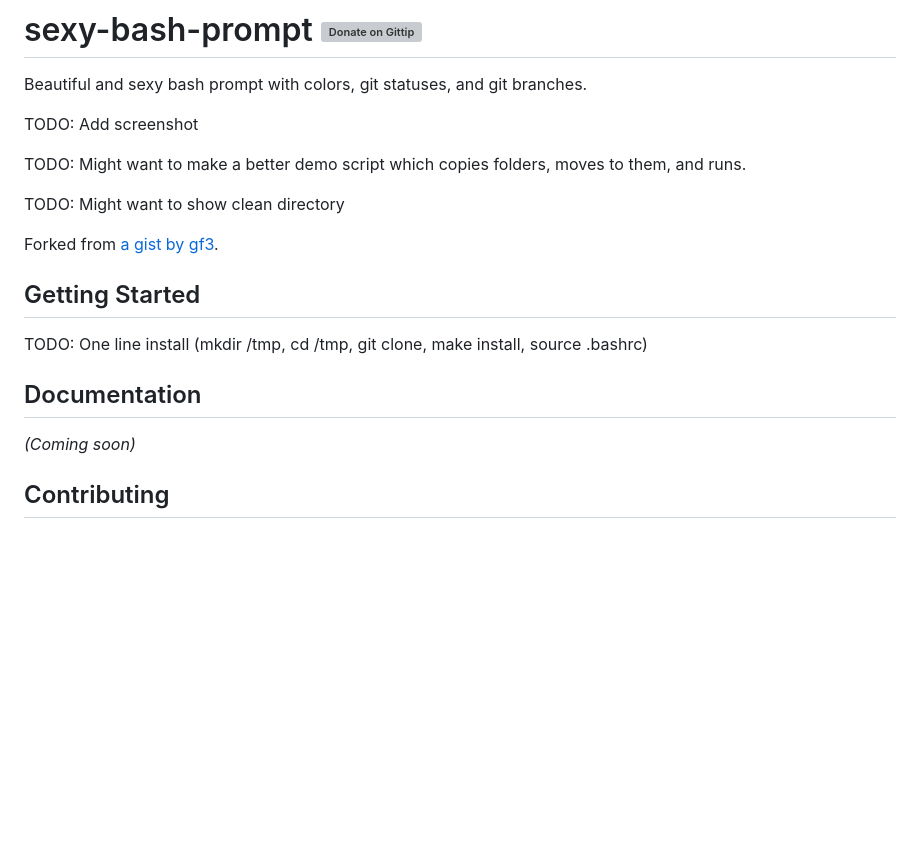
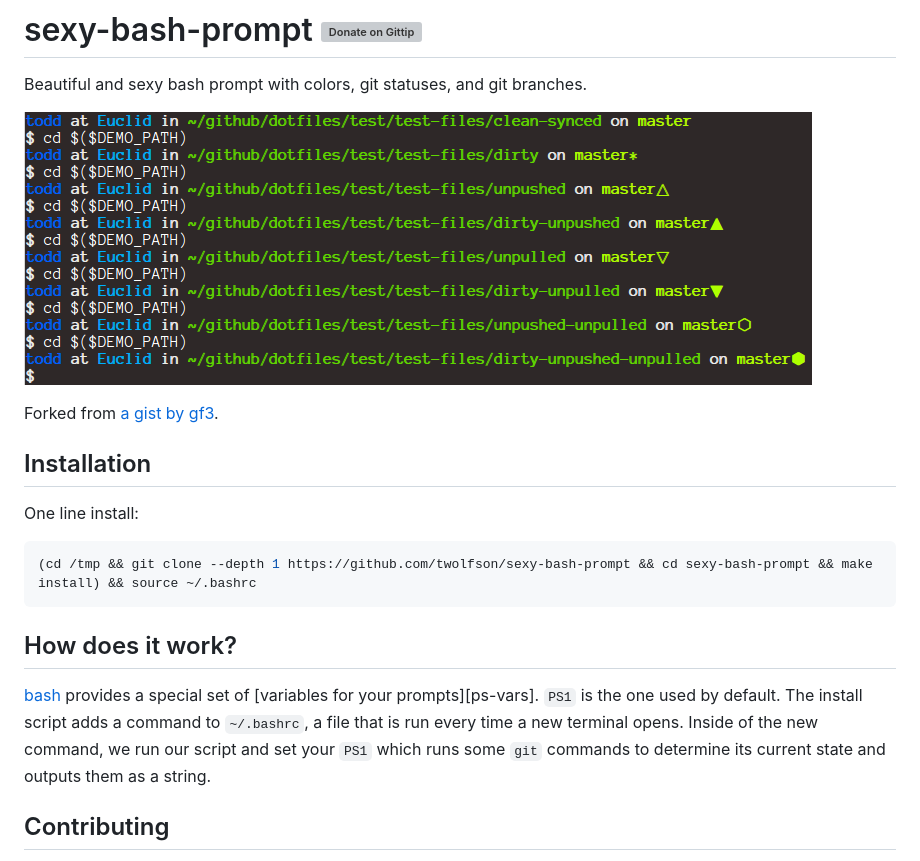
Before and after one commit to twolfson/sexy-bash-prompt, a Markdown page: README.md, the part around the change. Rendered like a GitHub page; pictures changed too: screenshot.png (added); blank space fills up the shorter version; grey boxes are pictures that could not be loaded.

Commit message:
Added screenshot and filling out README

````diff
--- a/README.md
+++ b/README.md
@@ -2,21 +2,26 @@
 
 Beautiful and sexy bash prompt with colors, git statuses, and git branches.
 
-TODO: Add screenshot
+![sexy-bash-prompt screenshot][screenshot]
 
-TODO: Might want to make a better demo script which copies folders, moves to them, and runs.
-
-TODO: Might want to show clean directory
+[screenshot]: screenshot.png
 
 Forked from [a gist by gf3][sexy-bash-orig].
 
 [sexy-bash-orig]: https://gist.github.com/gf3/306785/a35d28b6bdd0f7c54318cce510738438f04dabaa
 
-## Getting Started
-TODO: One line install (mkdir /tmp, cd /tmp, git clone, make install, source .bashrc)
+## Installation
+One line install:
 
-## Documentation
-_(Coming soon)_
+```shell
+(cd /tmp && git clone --depth 1 https://github.com/twolfson/sexy-bash-prompt && cd sexy-bash-prompt && make install) && source ~/.bashrc
+```
+
+## How does it work?
+[bash][bash] provides a special set of [variables for your prompts][ps-vars]. `PS1` is the one used by default. The install script adds a command to `~/.bashrc`, a file that is run every time a new terminal opens. Inside of the new command, we run our script and set your `PS1` which runs some `git` commands to determine its current state and outputs them as a string.
+
+[bash]:
+[ps-vars]:
 
 ## Contributing
 In lieu of a formal styleguide, take care to maintain the existing coding style. Add unit tests for any new or changed functionality. Test via `make test`.
````
Also changed, not shown: 1 other file.
